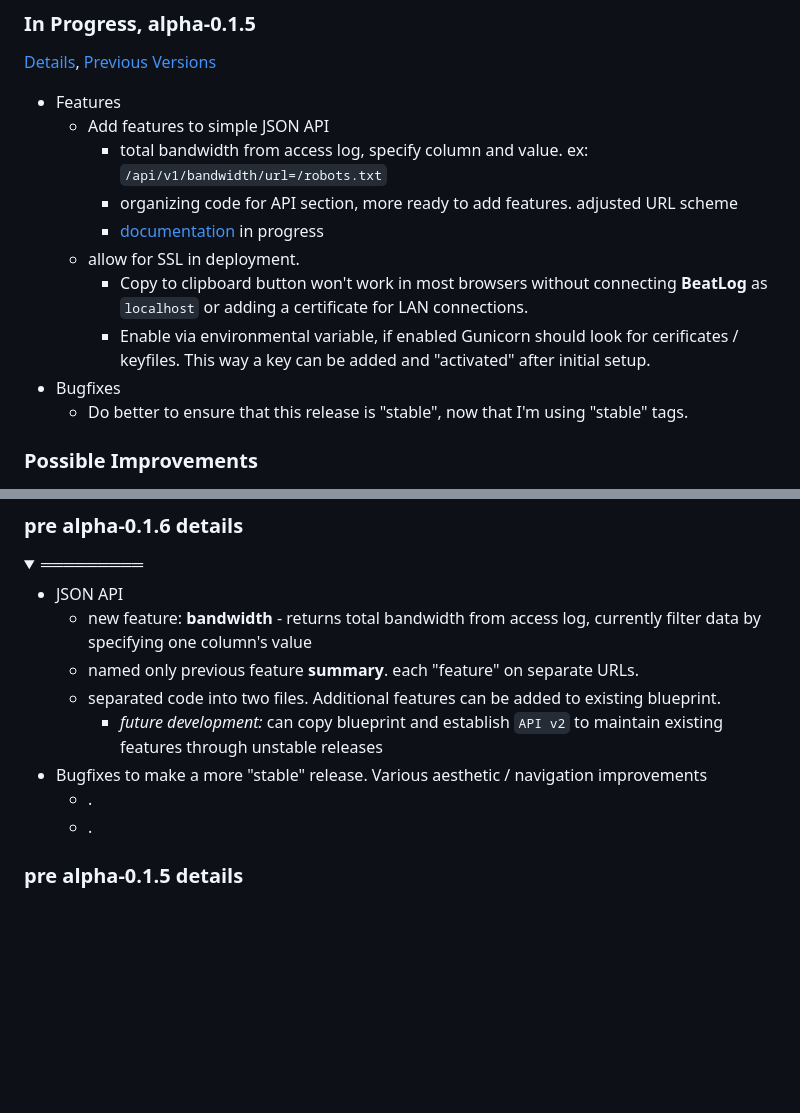
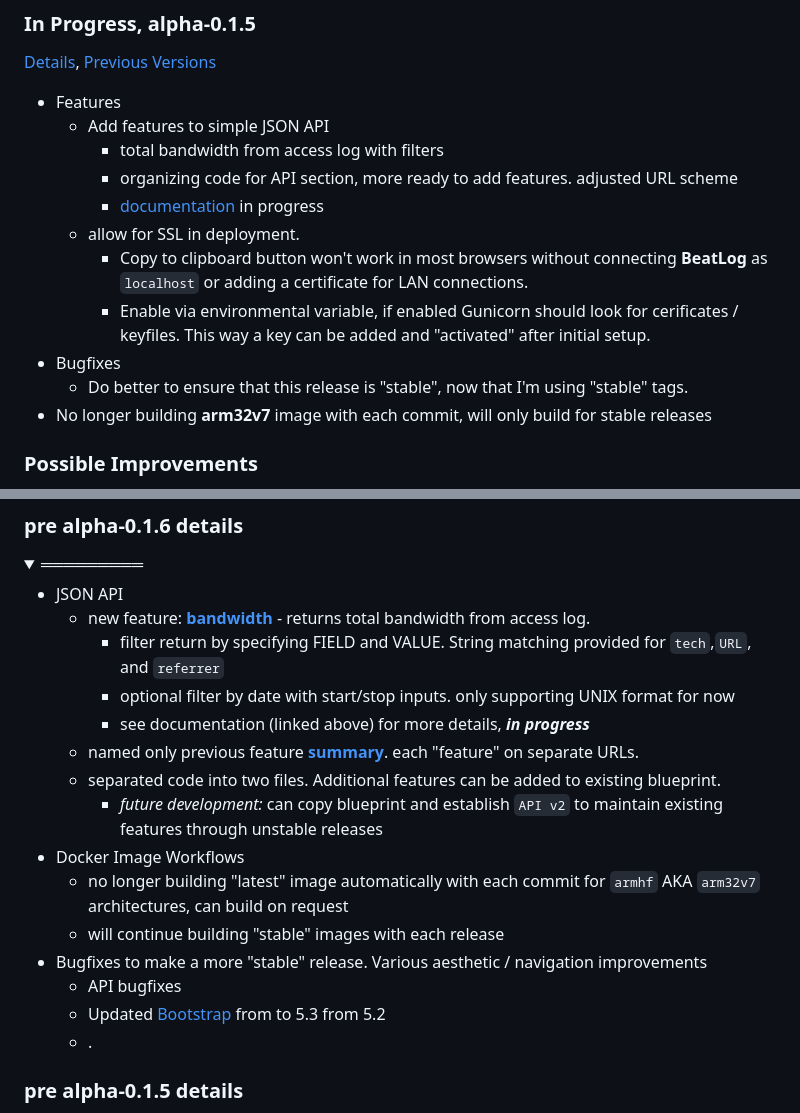
Before and after one commit to NBPub/BeatLog, a Markdown page: README.md, 2 parts joined by grey strips. Rendered like a GitHub page; folded sections open; blank space fills up the shorter version.

Commit message:
API bugfixes. API docs +. Updated Bootstrap on base template

```diff
--- a/README.md
+++ b/README.md
@@ -348,7 +348,7 @@ Get the most information from BeatLog following these steps:
 
 - Features
   - Add features to simple JSON API
-    - total bandwidth from access log, specify column and value. ex: `/api/v1/bandwidth/url=/robots.txt`
+    - total bandwidth from access log with filters
 	- organizing code for API section, more ready to add features. adjusted URL scheme
 	- [documentation](/docs/API.md#simple-json-api) in progress
   - allow for SSL in deployment.
@@ -356,6 +356,7 @@ Get the most information from BeatLog following these steps:
 	- Enable via environmental variable, if enabled Gunicorn should look for cerificates / keyfiles. This way a key can be added and "activated" after initial setup.
 - Bugfixes
   - Do better to ensure that this release is "stable", now that I'm using "stable" tags.
+- No longer building **arm32v7** image with each commit, will only build for stable releases
 
 ### Possible Improvements
 
@@ -405,12 +406,19 @@ See the Flask [Installation](https://flask.palletsprojects.com/en/2.2.x/installa
 <details><summary>═════════</summary>
 
 - JSON API
-  - new feature: **bandwidth** - returns total bandwidth from access log, currently filter data by specifying one column's value
-  - named only previous feature **summary**. each "feature" on separate URLs.
+  - new feature: **[bandwidth](/docs/API.md#bandwidth)** - returns total bandwidth from access log.
+    - filter return by specifying FIELD and VALUE. String matching provided for `tech`,`URL`, and `referrer`
+	- optional filter by date with start/stop inputs. only supporting UNIX format for now
+	- see documentation (linked above) for more details, ***in progress***
+  - named only previous feature **[summary](/docs/API.md#data-summary)**. each "feature" on separate URLs.
   - separated code into two files. Additional features can be added to existing blueprint.
     - *future development:* can copy blueprint and establish `API v2` to maintain existing features through unstable releases
+- Docker Image Workflows
+  - no longer building "latest" image automatically with each commit for `armhf` AKA `arm32v7` architectures, can build on request
+  - will continue building "stable" images with each release
 - Bugfixes to make a more "stable" release. Various aesthetic / navigation improvements
-  - .
+  - API bugfixes
+  - Updated [Bootstrap](https://getbootstrap.com/docs/) from to 5.3 from 5.2
   - .
 
 </details>
```
Also changed, not shown: docs/API.md (+123 -82 lines), docs/pics/API_1.png, docs/pics/API_2.png, docs/pics/API_3.png, docs/pics/API_dash.png (added), 4 other files.
